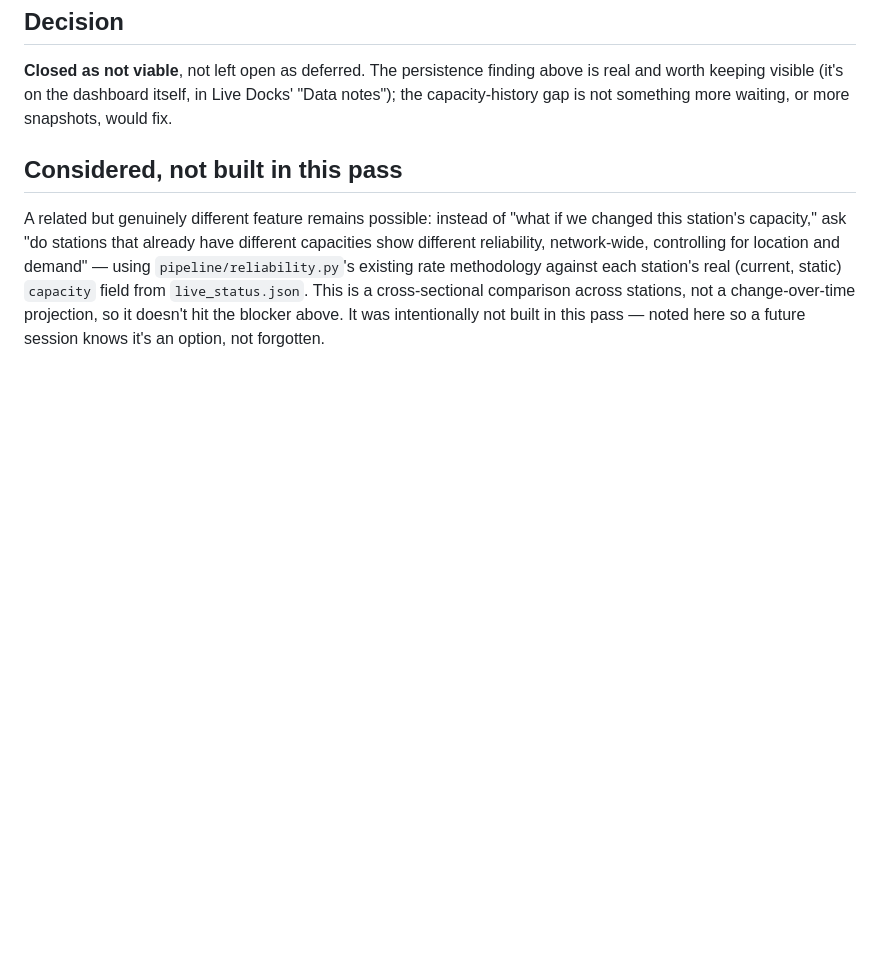
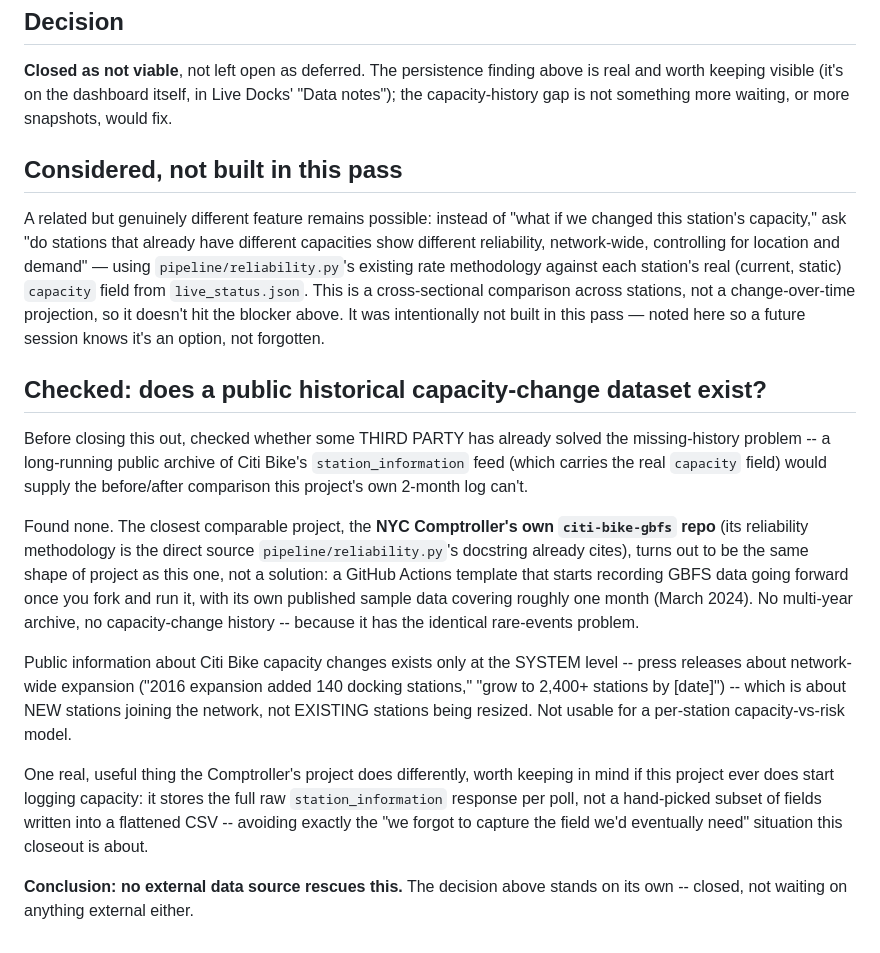
Before and after one commit to rezataeb/nyc-citibike-rebalancing, a Markdown page: docs_v2/phase5-closeout.md, the part around the change. Drawn GitHub-style; blank space fills up the shorter version.

Commit message:
docs: check for a public historical capacity-change dataset (none found)
Before treating Phase 5's closeout as final, checked whether a third
party already solved the missing-capacity-history problem via a
long-running public GBFS archive. Found none. The closest comparable
project (NYC Comptroller's own citi-bike-gbfs repo, whose methodology
pipeline/reliability.py's docstring already cites) turns out to have the
identical shape and the identical gap -- a forward-recording template
with ~1 month of its own sample data, not a multi-year archive. Public
capacity information exists only at the system level (press releases
about network expansion), not per-station over time.

Co-Authored-By: Claude Sonnet 5 <noreply@anthropic.com>

```diff
--- a/docs_v2/phase5-closeout.md
+++ b/docs_v2/phase5-closeout.md
@@ -84,3 +84,37 @@ comparison across stations, not a change-over-time projection, so it
 doesn't hit the blocker above. It was intentionally not built in this
 pass — noted here so a future session knows it's an option, not
 forgotten.
+
+## Checked: does a public historical capacity-change dataset exist?
+
+Before closing this out, checked whether some THIRD PARTY has already
+solved the missing-history problem -- a long-running public archive of
+Citi Bike's `station_information` feed (which carries the real `capacity`
+field) would supply the before/after comparison this project's own
+2-month log can't.
+
+Found none. The closest comparable project, the **NYC Comptroller's own
+`citi-bike-gbfs` repo** (its reliability methodology is the direct source
+`pipeline/reliability.py`'s docstring already cites), turns out to be the
+same shape of project as this one, not a solution: a GitHub Actions
+template that starts recording GBFS data going forward once you fork and
+run it, with its own published sample data covering roughly one month
+(March 2024). No multi-year archive, no capacity-change history --
+because it has the identical rare-events problem.
+
+Public information about Citi Bike capacity changes exists only at the
+SYSTEM level -- press releases about network-wide expansion ("2016
+expansion added 140 docking stations," "grow to 2,400+ stations by
+[date]") -- which is about NEW stations joining the network, not EXISTING
+stations being resized. Not usable for a per-station capacity-vs-risk
+model.
+
+One real, useful thing the Comptroller's project does differently, worth
+keeping in mind if this project ever does start logging capacity: it
+stores the full raw `station_information` response per poll, not a
+hand-picked subset of fields written into a flattened CSV -- avoiding
+exactly the "we forgot to capture the field we'd eventually need"
+situation this closeout is about.
+
+**Conclusion: no external data source rescues this.** The decision above
+stands on its own -- closed, not waiting on anything external either.
```
